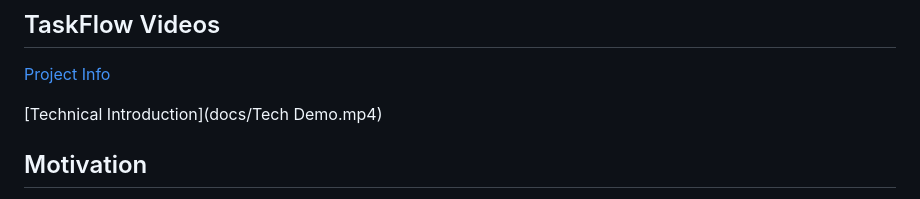
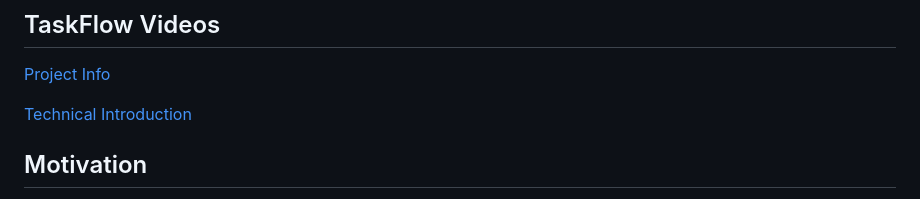
Before and after one commit to YallowMan/TaskFlow, a Markdown page: README.md, the part around the change. Drawn GitHub-style.

```diff
--- a/README.md
+++ b/README.md
@@ -10,7 +10,7 @@ https://yallowman.github.io/TaskFlow/src
 ## TaskFlow Videos
 [Project Info](docs/Video1.mp4)
 
-[Technical Introduction](docs/Tech Demo.mp4)
+[Technical Introduction](docs/TechDemo.mp4)
 
 ## Motivation
 Creating a effective task management system is crucial for personal and professional success. Simplify the sometimes overwhelming process of organizing, prioritizing and tracking tasks.
```
